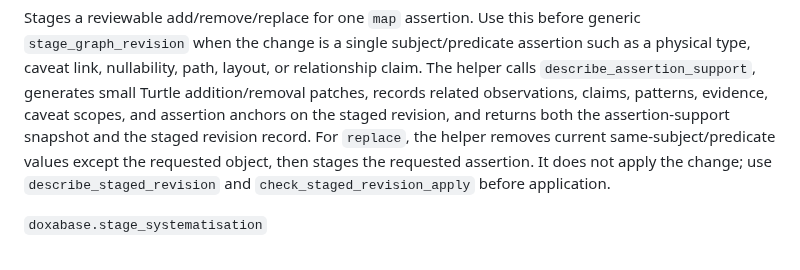
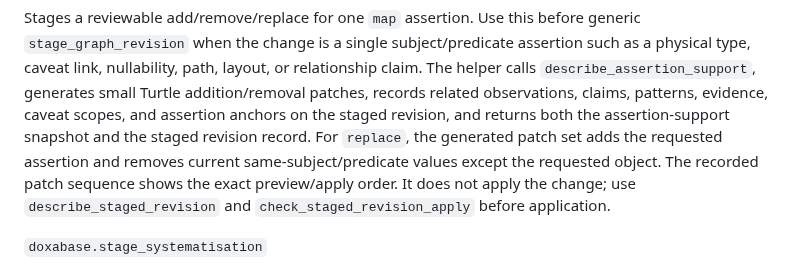
Before and after one commit to jamtho/doxabase, a Markdown page: docs/agent/mcp-tools.md, the part around the change. GitHub-like rendering.

```diff
--- a/docs/agent/mcp-tools.md
+++ b/docs/agent/mcp-tools.md
@@ -237,9 +237,10 @@ relationship claim. The helper calls `describe_assertion_support`, generates
 small Turtle addition/removal patches, records related observations, claims,
 patterns, evidence, caveat scopes, and assertion anchors on the staged revision,
 and returns both the assertion-support snapshot and the staged revision record.
-For `replace`, the helper removes current same-subject/predicate values except
-the requested object, then stages the requested assertion. It does not apply the
-change; use `describe_staged_revision` and `check_staged_revision_apply` before
+For `replace`, the generated patch set adds the requested assertion and removes
+current same-subject/predicate values except the requested object. The recorded
+patch sequence shows the exact preview/apply order. It does not apply the change;
+use `describe_staged_revision` and `check_staged_revision_apply` before
 application.
 
 `doxabase.stage_systematisation`
```
Also changed, not shown: docs/agent/api-reference.md (+3 -2 lines).
